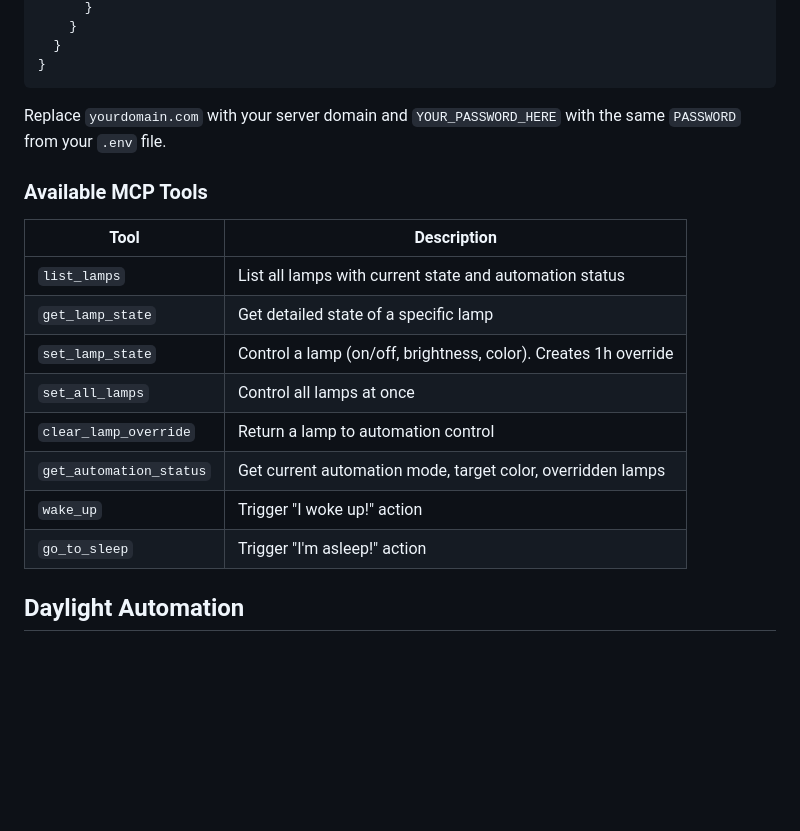
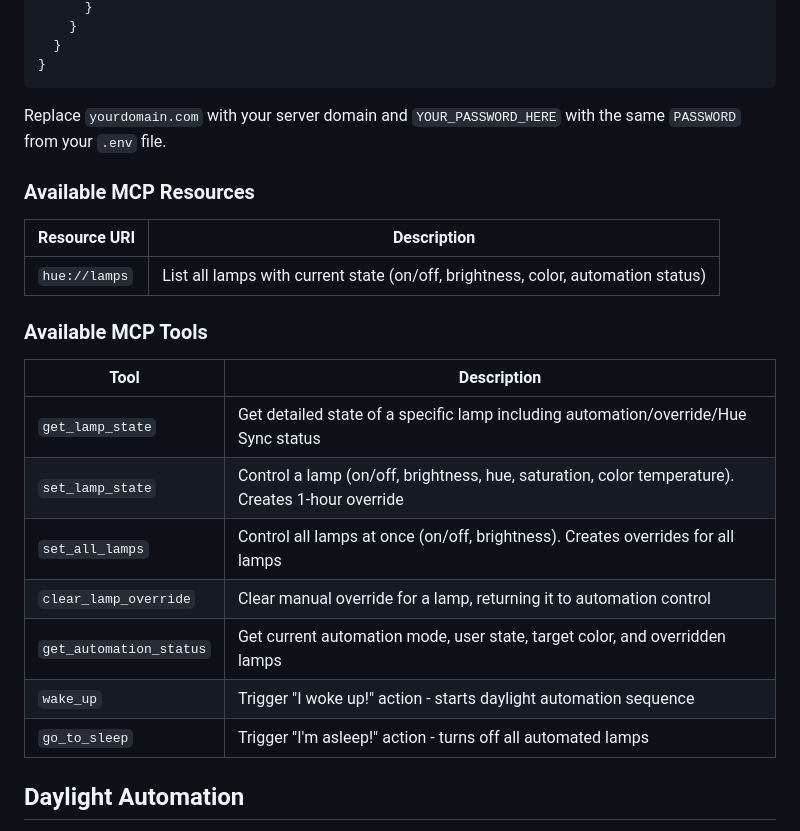
Before and after one commit to CommanderTvis/hue-manager, a Markdown page: README.md, the part around the change. Rendered like a GitHub page; blank space fills up the shorter version.

Commit message:
docs: update README with new MCP resources and tool descriptions

```diff
--- a/README.md
+++ b/README.md
@@ -220,18 +220,23 @@ The server exposes an MCP endpoint for integration with Claude and other MCP-com
 
 Replace `yourdomain.com` with your server domain and `YOUR_PASSWORD_HERE` with the same `PASSWORD` from your `.env` file.
 
+### Available MCP Resources
+
+| Resource URI   | Description                                                        |
+|----------------|--------------------------------------------------------------------|
+| `hue://lamps`  | List all lamps with current state (on/off, brightness, color, automation status) |
+
 ### Available MCP Tools
 
 | Tool                   | Description                                                    |
 |------------------------|----------------------------------------------------------------|
-| `list_lamps`           | List all lamps with current state and automation status        |
-| `get_lamp_state`       | Get detailed state of a specific lamp                          |
-| `set_lamp_state`       | Control a lamp (on/off, brightness, color). Creates 1h override |
-| `set_all_lamps`        | Control all lamps at once                                      |
-| `clear_lamp_override`  | Return a lamp to automation control                            |
-| `get_automation_status`| Get current automation mode, target color, overridden lamps    |
-| `wake_up`              | Trigger "I woke up!" action                                    |
-| `go_to_sleep`          | Trigger "I'm asleep!" action                                   |
+| `get_lamp_state`       | Get detailed state of a specific lamp including automation/override/Hue Sync status |
+| `set_lamp_state`       | Control a lamp (on/off, brightness, hue, saturation, color temperature). Creates 1-hour override |
+| `set_all_lamps`        | Control all lamps at once (on/off, brightness). Creates overrides for all lamps |
+| `clear_lamp_override`  | Clear manual override for a lamp, returning it to automation control |
+| `get_automation_status`| Get current automation mode, user state, target color, and overridden lamps |
+| `wake_up`              | Trigger "I woke up!" action - starts daylight automation sequence |
+| `go_to_sleep`          | Trigger "I'm asleep!" action - turns off all automated lamps   |
 
 ## Daylight Automation
 
```
